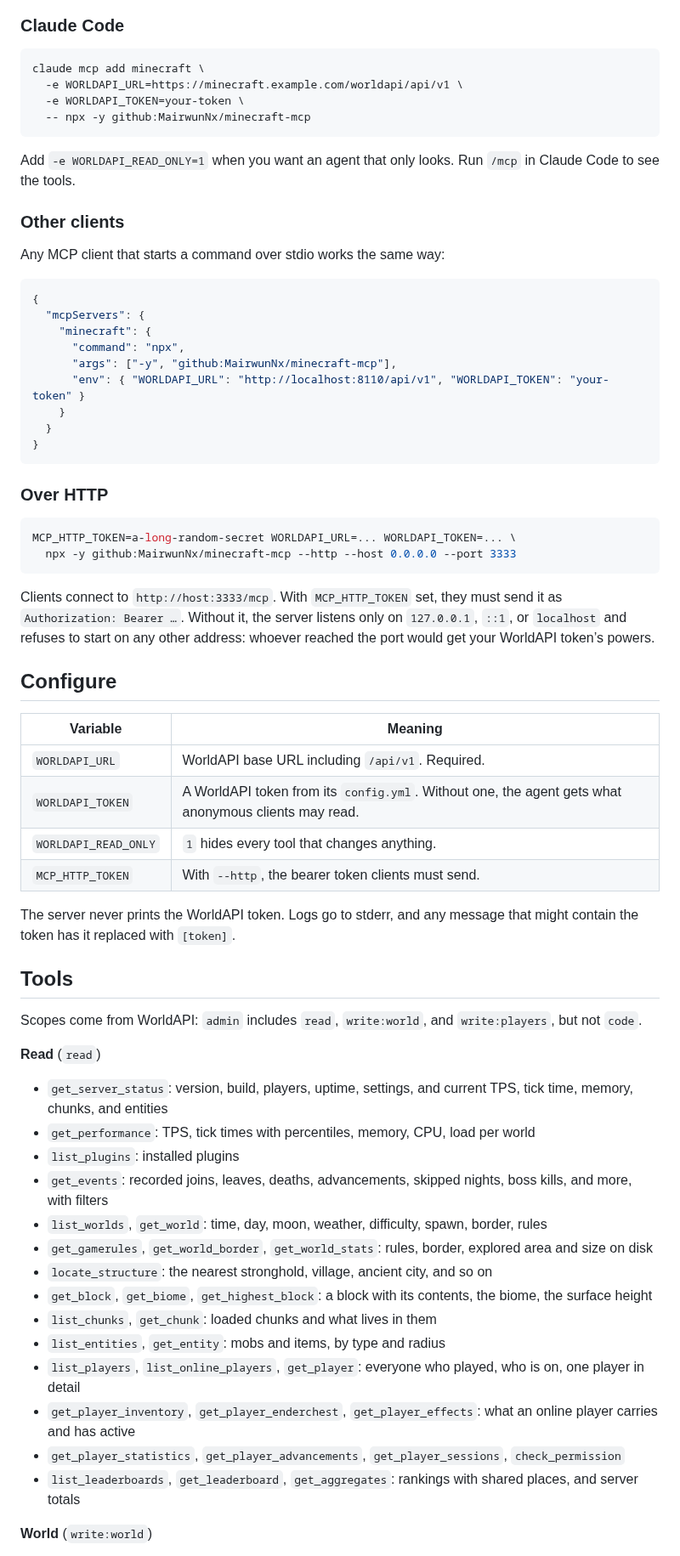
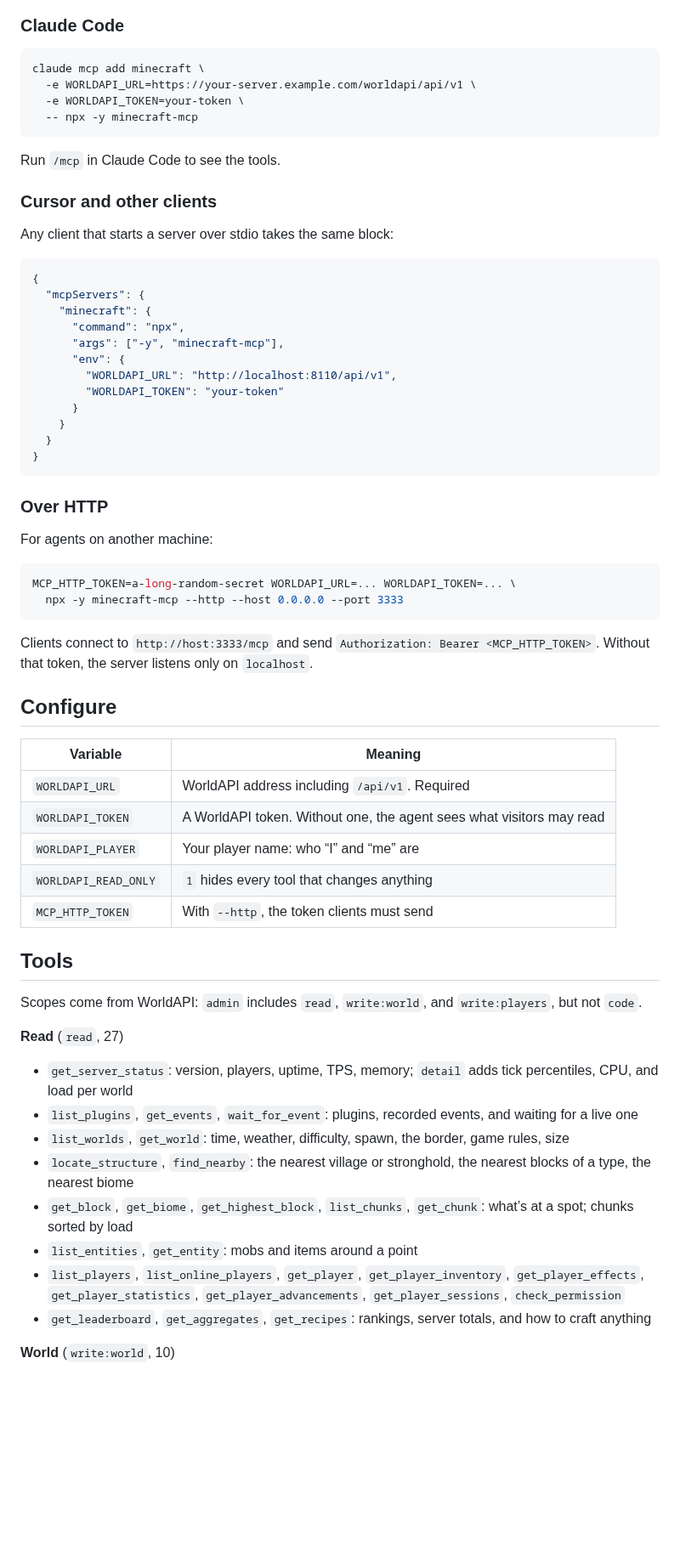
Before and after one commit to MairwunNx/minecraft-mcp, a Markdown page: README.md, the part around one of its changes. Shown at 85% size. Rendered like a GitHub page; blank space fills up the shorter version.

````diff
--- a/README.md
+++ b/README.md
@@ -27,24 +48,27 @@ npx builds the server on first run and caches it.
 
 ```sh
 claude mcp add minecraft \
-  -e WORLDAPI_URL=https://minecraft.example.com/worldapi/api/v1 \
+  -e WORLDAPI_URL=https://your-server.example.com/worldapi/api/v1 \
   -e WORLDAPI_TOKEN=your-token \
-  -- npx -y github:MairwunNx/minecraft-mcp
+  -- npx -y minecraft-mcp
 ```
 
-Add `-e WORLDAPI_READ_ONLY=1` when you want an agent that only looks. Run `/mcp` in Claude Code to see the tools.
+Run `/mcp` in Claude Code to see the tools.
 
-### Other clients
+### Cursor and other clients
 
-Any MCP client that starts a command over stdio works the same way:
+Any client that starts a server over stdio takes the same block:
 
 ```json
 {
   "mcpServers": {
     "minecraft": {
       "command": "npx",
-      "args": ["-y", "github:MairwunNx/minecraft-mcp"],
-      "env": { "WORLDAPI_URL": "http://localhost:8110/api/v1", "WORLDAPI_TOKEN": "your-token" }
+      "args": ["-y", "minecraft-mcp"],
+      "env": {
+        "WORLDAPI_URL": "http://localhost:8110/api/v1",
+        "WORLDAPI_TOKEN": "your-token"
+      }
     }
   }
 }
@@ -52,44 +76,39 @@ Any MCP client that starts a command over stdio works the same way:
 
 ### Over HTTP
 
+For agents on another machine:
+
 ```sh
 MCP_HTTP_TOKEN=a-long-random-secret WORLDAPI_URL=... WORLDAPI_TOKEN=... \
-  npx -y github:MairwunNx/minecraft-mcp --http --host 0.0.0.0 --port 3333
+  npx -y minecraft-mcp --http --host 0.0.0.0 --port 3333
 ```
 
-Clients connect to `http://host:3333/mcp`. With `MCP_HTTP_TOKEN` set, they must send it as `Authorization: Bearer …`. Without it, the server listens only on `127.0.0.1`, `::1`, or `localhost` and refuses to start on any other address: whoever reached the port would get your WorldAPI token’s powers.
+Clients connect to `http://host:3333/mcp` and send `Authorization: Bearer <MCP_HTTP_TOKEN>`. Without that token, the server listens only on `localhost`.
 
 ## Configure
 
 | Variable | Meaning |
 |---|---|
-| `WORLDAPI_URL` | WorldAPI base URL including `/api/v1`. Required. |
-| `WORLDAPI_TOKEN` | A WorldAPI token from its `config.yml`. Without one, the agent gets what anonymous clients may read. |
-| `WORLDAPI_READ_ONLY` | `1` hides every tool that changes anything. |
-| `MCP_HTTP_TOKEN` | With `--http`, the bearer token clients must send. |
-
-The server never prints the WorldAPI token. Logs go to stderr, and any message that might contain the token has it replaced with `[token]`.
+| `WORLDAPI_URL` | WorldAPI address including `/api/v1`. Required |
+| `WORLDAPI_TOKEN` | A WorldAPI token. Without one, the agent sees what visitors may read |
+| `WORLDAPI_PLAYER` | Your player name: who “I” and “me” are |
+| `WORLDAPI_READ_ONLY` | `1` hides every tool that changes anything |
+| `MCP_HTTP_TOKEN` | With `--http`, the token clients must send |
 
 ## Tools
 
 Scopes come from WorldAPI: `admin` includes `read`, `write:world`, and `write:players`, but not `code`.
 
-**Read** (`read`)
+**Read** (`read`, 27)
 
-- `get_server_status`: version, build, players, uptime, settings, and current TPS, tick time, memory, chunks, and entities
-- `get_performance`: TPS, tick times with percentiles, memory, CPU, load per world
-- `list_plugins`: installed plugins
-- `get_events`: recorded joins, leaves, deaths, advancements, skipped nights, boss kills, and more, with filters
-- `list_worlds`, `get_world`: time, day, moon, weather, difficulty, spawn, border, rules
-- `get_gamerules`, `get_world_border`, `get_world_stats`: rules, border, explored area and size on disk
-- `locate_structure`: the nearest stronghold, village, ancient city, and so on
-- `get_block`, `get_biome`, `get_highest_block`: a block with its contents, the biome, the surface height
-- `list_chunks`, `get_chunk`: loaded chunks and what lives in them
-- `list_entities`, `get_entity`: mobs and items, by type and radius
-- `list_players`, `list_online_players`, `get_player`: everyone who played, who is on, one player in detail
-- `get_player_inventory`, `get_player_enderchest`, `get_player_effects`: what an online player carries and has active
-- `get_player_statistics`, `get_player_advancements`, `get_player_sessions`, `check_permission`
-- `list_leaderboards`, `get_leaderboard`, `get_aggregates`: rankings with shared places, and server totals
+- `get_server_status`: version, players, uptime, TPS, memory; `detail` adds tick percentiles, CPU, and load per world
+- `list_plugins`, `get_events`, `wait_for_event`: plugins, recorded events, and waiting for a live one
+- `list_worlds`, `get_world`: time, weather, difficulty, spawn, the border, game rules, size
+- `locate_structure`, `find_nearby`: the nearest village or stronghold, the nearest blocks of a type, the nearest biome
+- `get_block`, `get_biome`, `get_highest_block`, `list_chunks`, `get_chunk`: what’s at a spot; chunks sorted by load
+- `list_entities`, `get_entity`: mobs and items around a point
+- `list_players`, `list_online_players`, `get_player`, `get_player_inventory`, `get_player_effects`, `get_player_statistics`, `get_player_advancements`, `get_player_sessions`, `check_permission`
+- `get_leaderboard`, `get_aggregates`, `get_recipes`: rankings, server totals, and how to craft anything
 
-**World** (`write:world`)
+**World** (`write:world`, 10)
 
````
Also changed, not shown: other parts of README.md (+101 -79 lines), README.RU.md (added, +205 -0 lines), media/og-adv-image.png (added), media/og-adv-image.ru.png (added).
